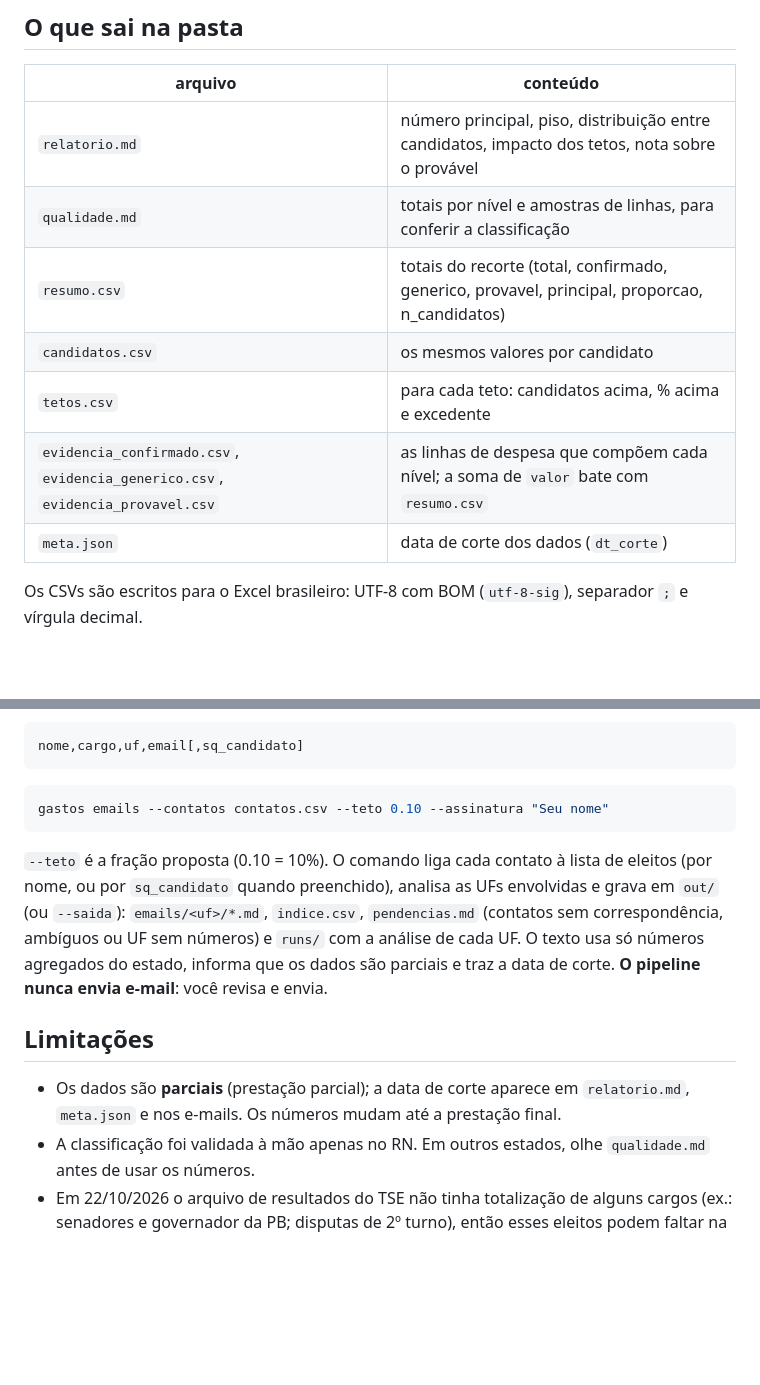
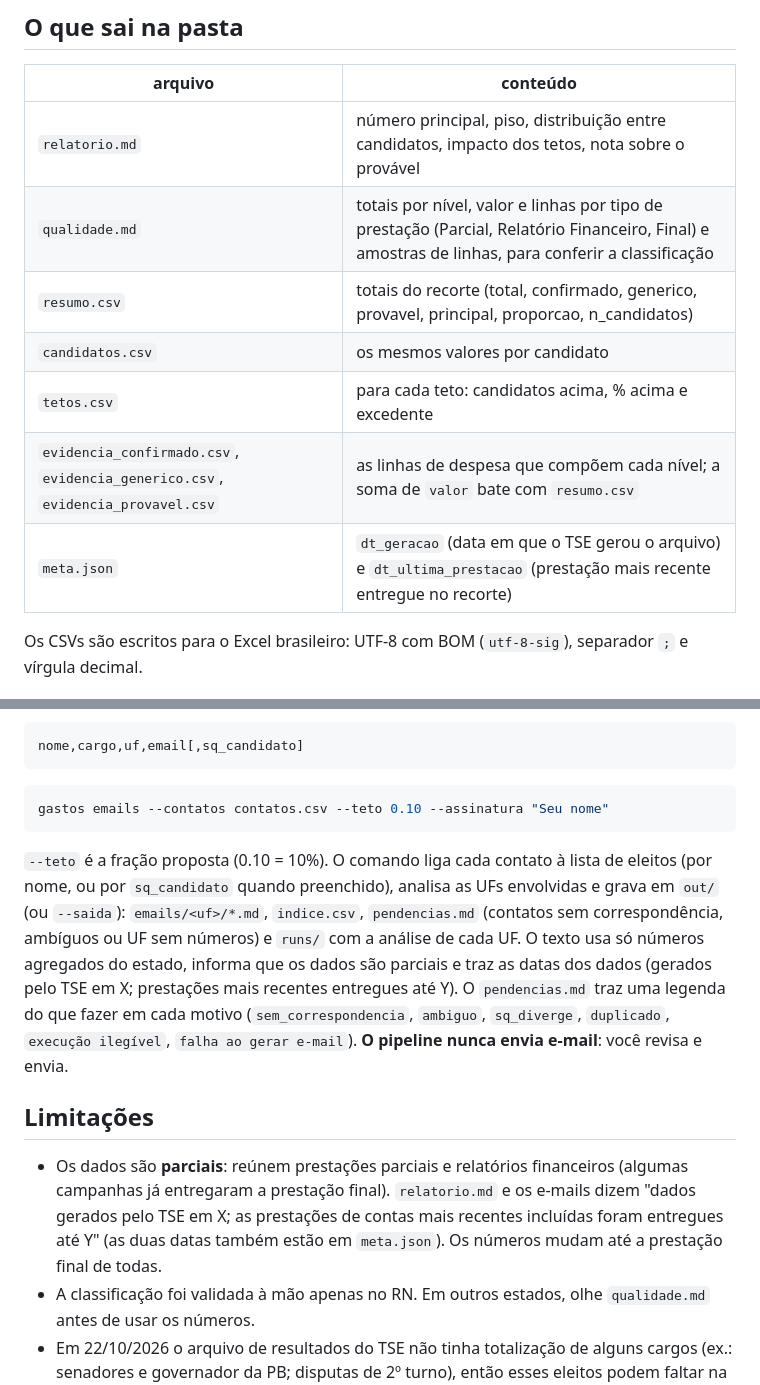
Before and after one commit to ramondomiingos/gastos-impulsionamentos-eleicoes, a Markdown page: README.md, 2 parts joined by grey strips. Rendered like a GitHub page; blank space fills up the shorter version.

Commit message:
docs: README com datas de geracao/prestacao, tabela por tipo de prestacao e legenda de pendencias
Co-Authored-By: Claude Sonnet 5.5 <noreply@anthropic.com>

````diff
--- a/README.md
+++ b/README.md
@@ -43,12 +43,12 @@ Exemplo real do RN (dados de 22/10/2026): as duas primeiras linhas acima geram `
 | arquivo | conteúdo |
 | --- | --- |
 | `relatorio.md` | número principal, piso, distribuição entre candidatos, impacto dos tetos, nota sobre o provável |
-| `qualidade.md` | totais por nível e amostras de linhas, para conferir a classificação |
+| `qualidade.md` | totais por nível, valor e linhas por tipo de prestação (Parcial, Relatório Financeiro, Final) e amostras de linhas, para conferir a classificação |
 | `resumo.csv` | totais do recorte (total, confirmado, generico, provavel, principal, proporcao, n_candidatos) |
 | `candidatos.csv` | os mesmos valores por candidato |
 | `tetos.csv` | para cada teto: candidatos acima, % acima e excedente |
 | `evidencia_confirmado.csv`, `evidencia_generico.csv`, `evidencia_provavel.csv` | as linhas de despesa que compõem cada nível; a soma de `valor` bate com `resumo.csv` |
-| `meta.json` | data de corte dos dados (`dt_corte`) |
+| `meta.json` | `dt_geracao` (data em que o TSE gerou o arquivo) e `dt_ultima_prestacao` (prestação mais recente entregue no recorte) |
 
 Os CSVs são escritos para o Excel brasileiro: UTF-8 com BOM (`utf-8-sig`), separador `;` e vírgula decimal.
 
@@ -75,11 +75,11 @@ nome,cargo,uf,email[,sq_candidato]
 gastos emails --contatos contatos.csv --teto 0.10 --assinatura "Seu nome"
 ```
 
-`--teto` é a fração proposta (0.10 = 10%). O comando liga cada contato à lista de eleitos (por nome, ou por `sq_candidato` quando preenchido), analisa as UFs envolvidas e grava em `out/` (ou `--saida`): `emails/<uf>/*.md`, `indice.csv`, `pendencias.md` (contatos sem correspondência, ambíguos ou UF sem números) e `runs/` com a análise de cada UF. O texto usa só números agregados do estado, informa que os dados são parciais e traz a data de corte. **O pipeline nunca envia e-mail**: você revisa e envia.
+`--teto` é a fração proposta (0.10 = 10%). O comando liga cada contato à lista de eleitos (por nome, ou por `sq_candidato` quando preenchido), analisa as UFs envolvidas e grava em `out/` (ou `--saida`): `emails/<uf>/*.md`, `indice.csv`, `pendencias.md` (contatos sem correspondência, ambíguos ou UF sem números) e `runs/` com a análise de cada UF. O texto usa só números agregados do estado, informa que os dados são parciais e traz as datas dos dados (gerados pelo TSE em X; prestações mais recentes entregues até Y). O `pendencias.md` traz uma legenda do que fazer em cada motivo (`sem_correspondencia`, `ambiguo`, `sq_diverge`, `duplicado`, `execução ilegível`, `falha ao gerar e-mail`). **O pipeline nunca envia e-mail**: você revisa e envia.
 
 ## Limitações
 
-- Os dados são **parciais** (prestação parcial); a data de corte aparece em `relatorio.md`, `meta.json` e nos e-mails. Os números mudam até a prestação final.
+- Os dados são **parciais**: reúnem prestações parciais e relatórios financeiros (algumas campanhas já entregaram a prestação final). `relatorio.md` e os e-mails dizem "dados gerados pelo TSE em X; as prestações de contas mais recentes incluídas foram entregues até Y" (as duas datas também estão em `meta.json`). Os números mudam até a prestação final de todas.
 - A classificação foi validada à mão apenas no RN. Em outros estados, olhe `qualidade.md` antes de usar os números.
 - Em 22/10/2026 o arquivo de resultados do TSE não tinha totalização de alguns cargos (ex.: senadores e governador da PB; disputas de 2º turno), então esses eleitos podem faltar na lista usada pelo `emails`.
 - O CPF vem mascarado; o candidato é identificado por `SQ_CANDIDATO`.
````
